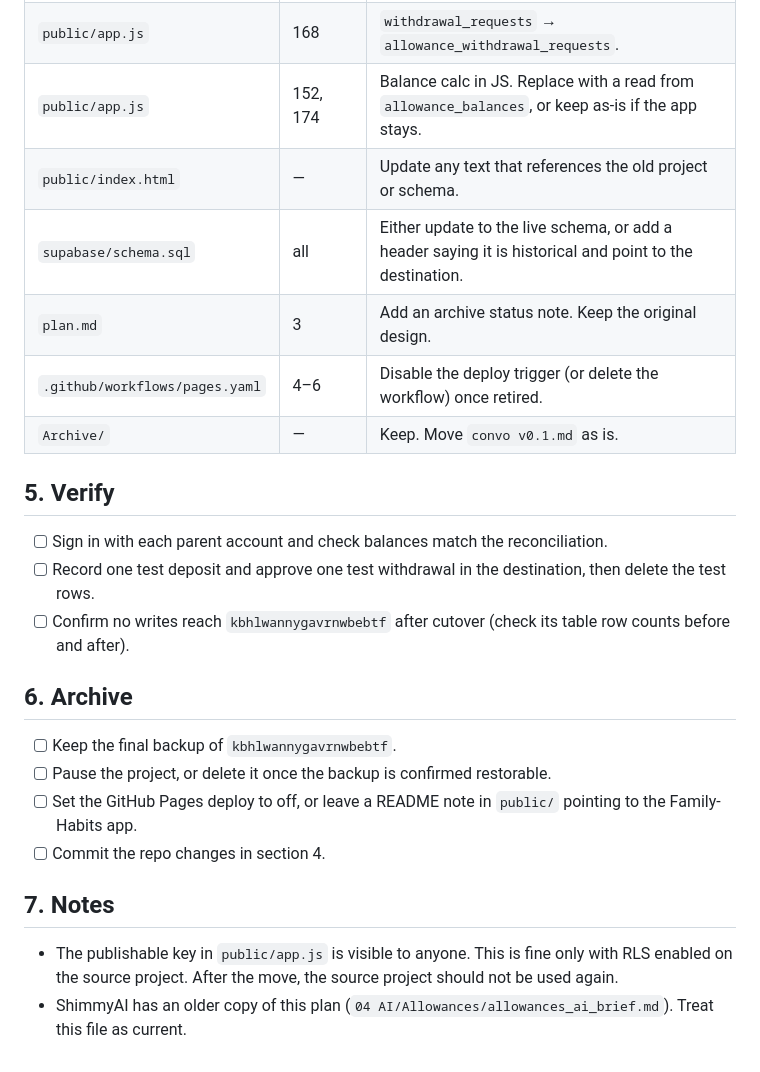
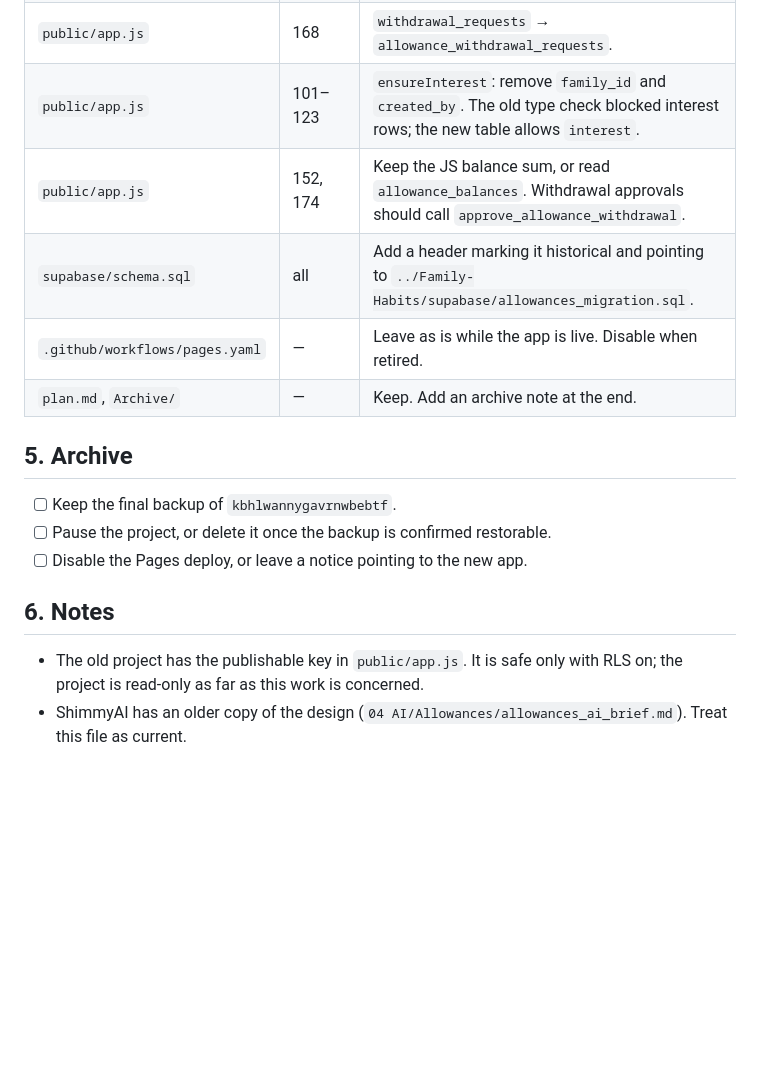
Before and after one commit to ShimmyCane/Allowances, a Markdown page: ACTION_PLAN.md, the part around one of its changes. Drawn GitHub-style; blank space fills up the shorter version.

```diff
--- a/ACTION_PLAN.md
+++ b/ACTION_PLAN.md
@@ -44,25 +48,17 @@ Make these only after reconciliation passes. Until then, keep the app live as th
 | `public/app.js` | 168 | `withdrawal_requests` → `allowance_withdrawal_requests`. |
-| `public/app.js` | 152, 174 | Balance calc in JS. Replace with a read from `allowance_balances`, or keep as-is if the app stays. |
-| `public/index.html` | — | Update any text that references the old project or schema. |
-| `supabase/schema.sql` | all | Either update to the live schema, or add a header saying it is historical and point to the destination. |
-| `plan.md` | 3 | Add an archive status note. Keep the original design. |
-| `.github/workflows/pages.yaml` | 4–6 | Disable the deploy trigger (or delete the workflow) once retired. |
-| `Archive/` | — | Keep. Move `convo v0.1.md` as is. |
+| `public/app.js` | 101–123 | `ensureInterest`: remove `family_id` and `created_by`. The old type check blocked interest rows; the new table allows `interest`. |
+| `public/app.js` | 152, 174 | Keep the JS balance sum, or read `allowance_balances`. Withdrawal approvals should call `approve_allowance_withdrawal`. |
+| `supabase/schema.sql` | all | Add a header marking it historical and pointing to `../Family-Habits/supabase/allowances_migration.sql`. |
+| `.github/workflows/pages.yaml` | — | Leave as is while the app is live. Disable when retired. |
+| `plan.md`, `Archive/` | — | Keep. Add an archive note at the end. |
 
-## 5. Verify
-
-- [ ] Sign in with each parent account and check balances match the reconciliation.
-- [ ] Record one test deposit and approve one test withdrawal in the destination, then delete the test rows.
-- [ ] Confirm no writes reach `kbhlwannygavrnwbebtf` after cutover (check its table row counts before and after).
-
-## 6. Archive
+## 5. Archive
 
 - [ ] Keep the final backup of `kbhlwannygavrnwbebtf`.
 - [ ] Pause the project, or delete it once the backup is confirmed restorable.
-- [ ] Set the GitHub Pages deploy to off, or leave a README note in `public/` pointing to the Family-Habits app.
-- [ ] Commit the repo changes in section 4.
+- [ ] Disable the Pages deploy, or leave a notice pointing to the new app.
 
-## 7. Notes
+## 6. Notes
 
-- The publishable key in `public/app.js` is visible to anyone. This is fine only with RLS enabled on the source project. After the move, the source project should not be used again.
-- ShimmyAI has an older copy of this plan (`04 AI/Allowances/allowances_ai_brief.md`). Treat this file as current.
+- The old project has the publishable key in `public/app.js`. It is safe only with RLS on; the project is read-only as far as this work is concerned.
+- ShimmyAI has an older copy of the design (`04 AI/Allowances/allowances_ai_brief.md`). Treat this file as current.
```
Also changed, not shown: other parts of ACTION_PLAN.md (+31 -27 lines).
